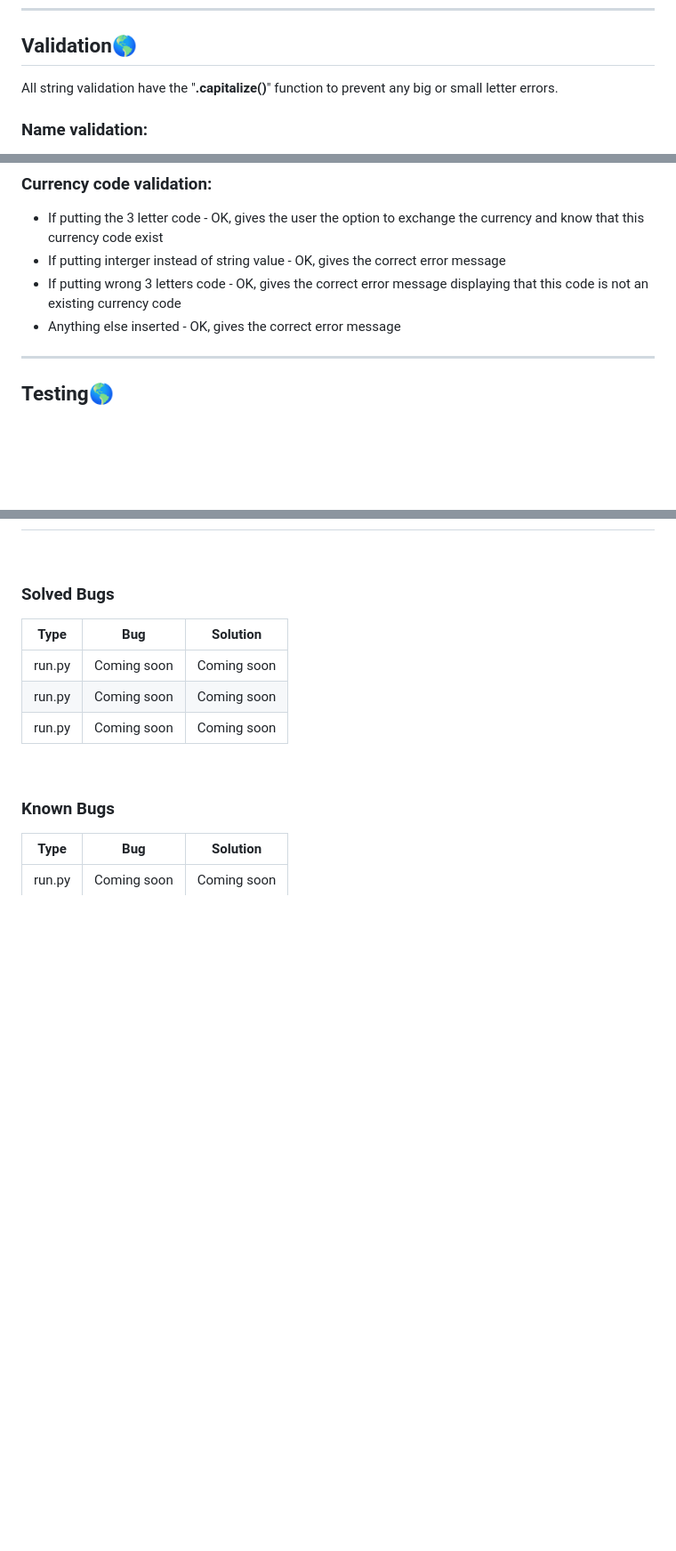
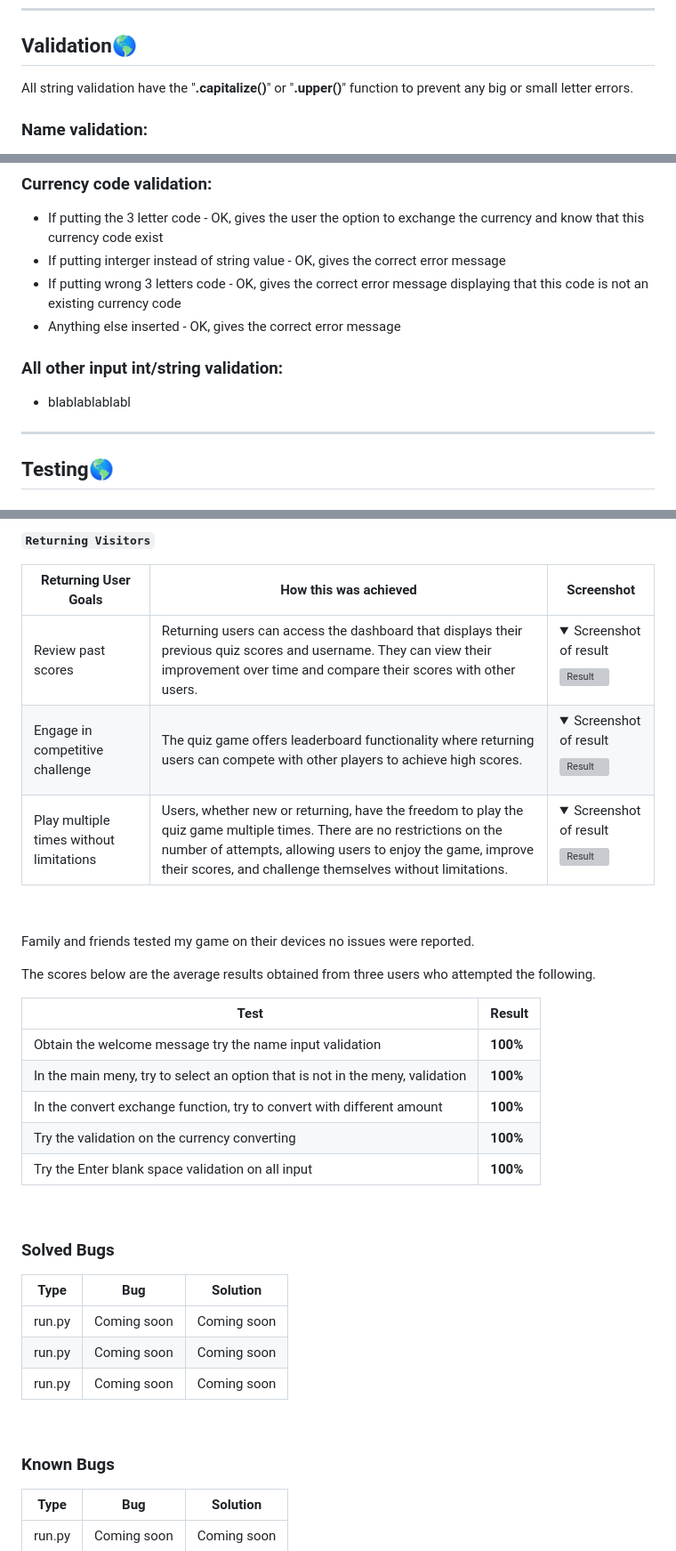
Before and after one commit to KimBergstroem/currency-Converter-PythonApi, a Markdown page: README.md, 3 parts joined by grey strips. Shown at 89% size. GitHub-like rendering; folded sections open; blank space fills up the shorter version; grey boxes are pictures that could not be loaded.

Commit message:
Add: user story and testing

```diff
--- a/README.md
+++ b/README.md
@@ -120,7 +132,7 @@ Expanded Story Options: Provide more storylines or story options to allow users
 ---
 
 ## **Validation**🌎
-All string validation have the "<b>.capitalize()</b>" function to prevent any big or small letter errors.
+All string validation have the "<b>.capitalize()</b>" or "<b>.upper()</b>" function to prevent any big or small letter errors.
 
 ### **Name validation:**
 - 3 or more letters inserted - OK for user name
@@ -141,6 +153,9 @@ All string validation have the "<b>.capitalize()</b>" function to prevent any bi
 - If putting wrong 3 letters code - OK, gives the correct error message displaying that this code is not an existing currency code
 - Anything else inserted - OK, gives the correct error message
 
+### **All other input int/string validation:**
+- blablablablabl
+
 
 ---
 
@@ -148,3 +177,24 @@ All string validation have the "<b>.capitalize()</b>" function to prevent any bi
+**`Returning Visitors`**
+
+| Returning User Goals | How this was achieved | Screenshot |
+| --- | --- | --- |
+| Review past scores | Returning users can access the dashboard that displays their previous quiz scores and username. They can view their improvement over time and compare their scores with other users. | <details><summary>Screenshot of result</summary>![Result](docs/user-stories/userstories-highscore.png)</details> |
+| Engage in competitive challenge | The quiz game offers leaderboard functionality where returning users can compete with other players to achieve high scores. | <details><summary>Screenshot of result</summary>![Result](docs/user-stories/userstories-leaderboard.png)</details> |
+| Play multiple times without limitations | Users, whether new or returning, have the freedom to play the quiz game multiple times. There are no restrictions on the number of attempts, allowing users to enjoy the game, improve their scores, and challenge themselves without limitations. | <details><summary>Screenshot of result</summary>![Result](docs/user-stories/userstories-playagain.png)</details> |
+
+&nbsp;
+
+Family and friends tested my game on their devices no issues were reported.
+
+The scores below are the average results obtained from three users who attempted the following.
+
+|Test|Result  |
+|--|--|
+|Obtain the welcome message try the name input validation |**100%**|
+|In the main meny, try to select an option that is not in the meny, validation |**100%**  |
+|In the convert exchange function, try to convert with different amount |**100%**|
+|Try the validation on the currency converting |**100%**|
+|Try the Enter blank space validation on all input |**100%**|
 
 &nbsp;
 ### **Solved Bugs**
```
Also changed, not shown: other parts of README.md (+27 -1 lines).
